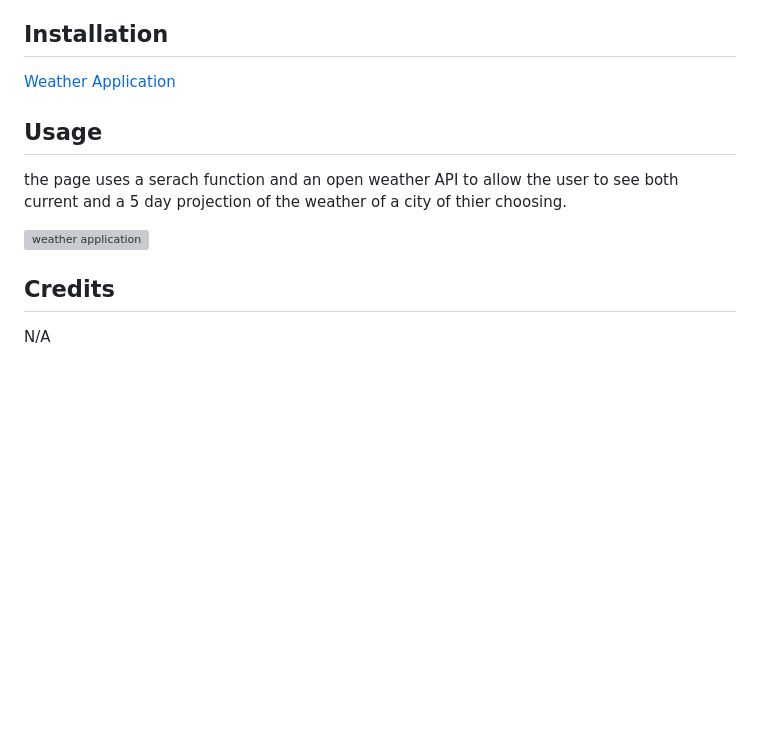
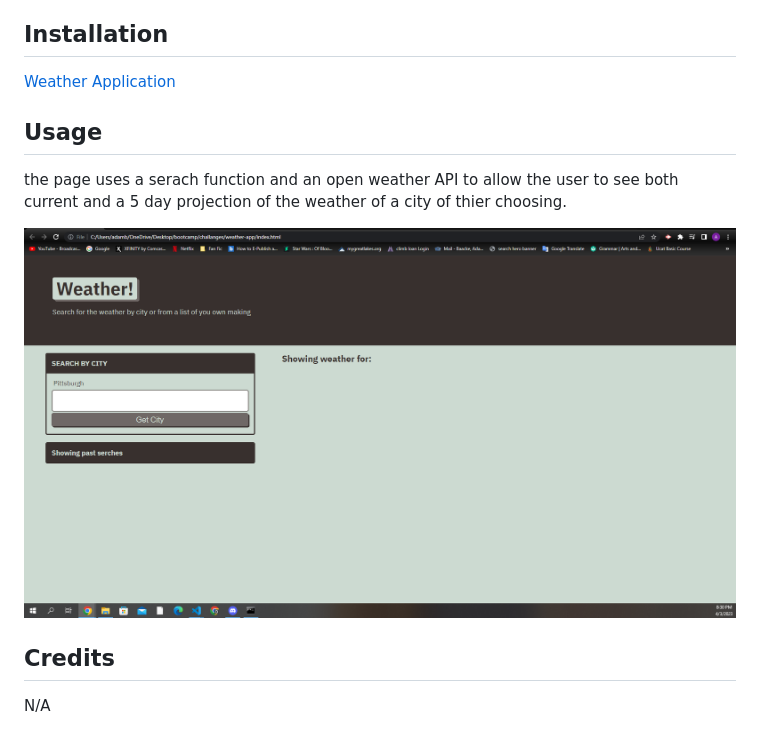
Before and after one commit to CrowTrooper202/weather-app, a Markdown page: README.md, the part around the change printed below. Drawn GitHub-style; pictures changed too: picture/Weather screen shot.PNG (added); blank space fills up the shorter version; grey boxes are pictures that could not be loaded.

Commit message:
added picture, and link to Readme

```diff
--- a/README.md
+++ b/README.md
@@ -26,7 +26,7 @@
 
 the page uses a serach function and an open weather API to allow the user to see both current and a 5 day projection of the weather of a city of thier choosing.
 
-![weather application](./pictures/day-scheduler.PNG)
+![weather application](./picture/Weather%20screen%20shot.PNG)
 
 
 
```
Also changed, not shown: other parts of README.md (+1 -1 lines).
